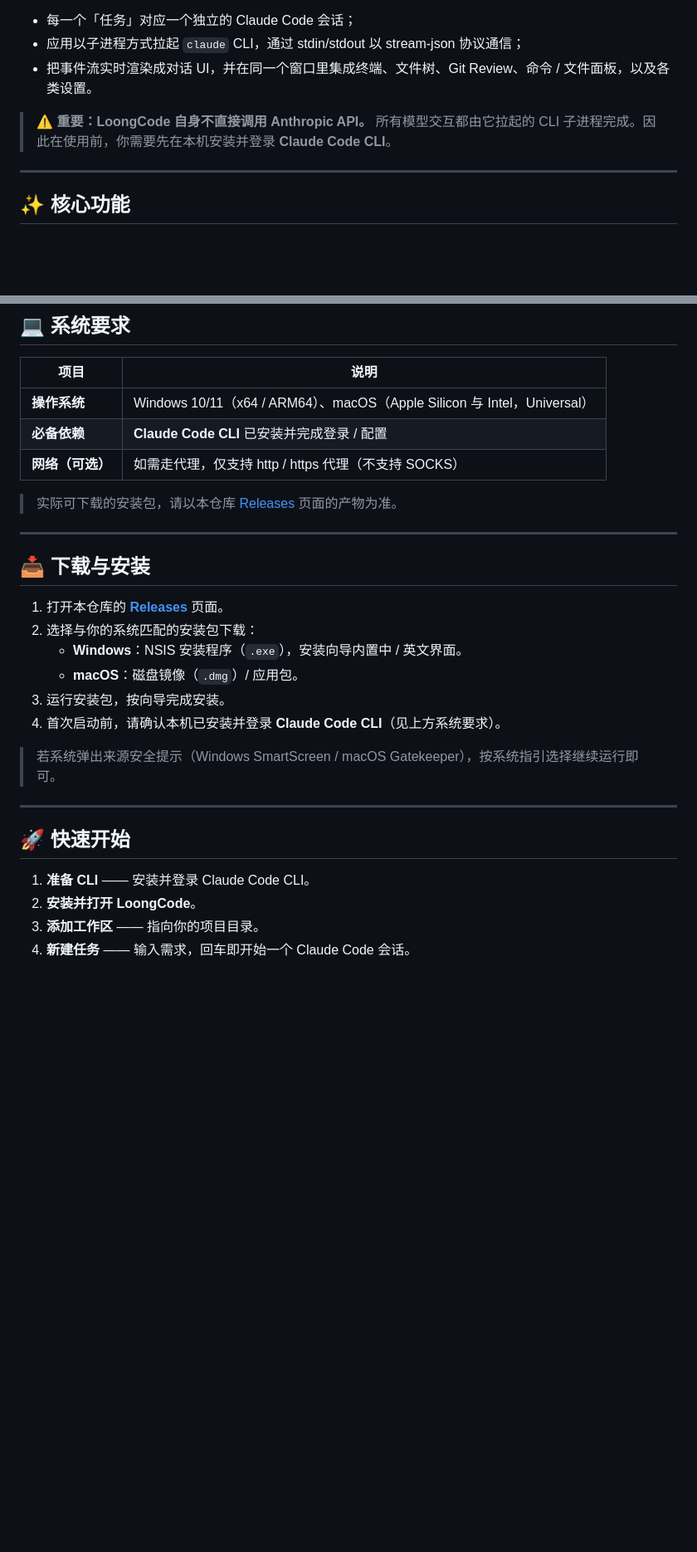
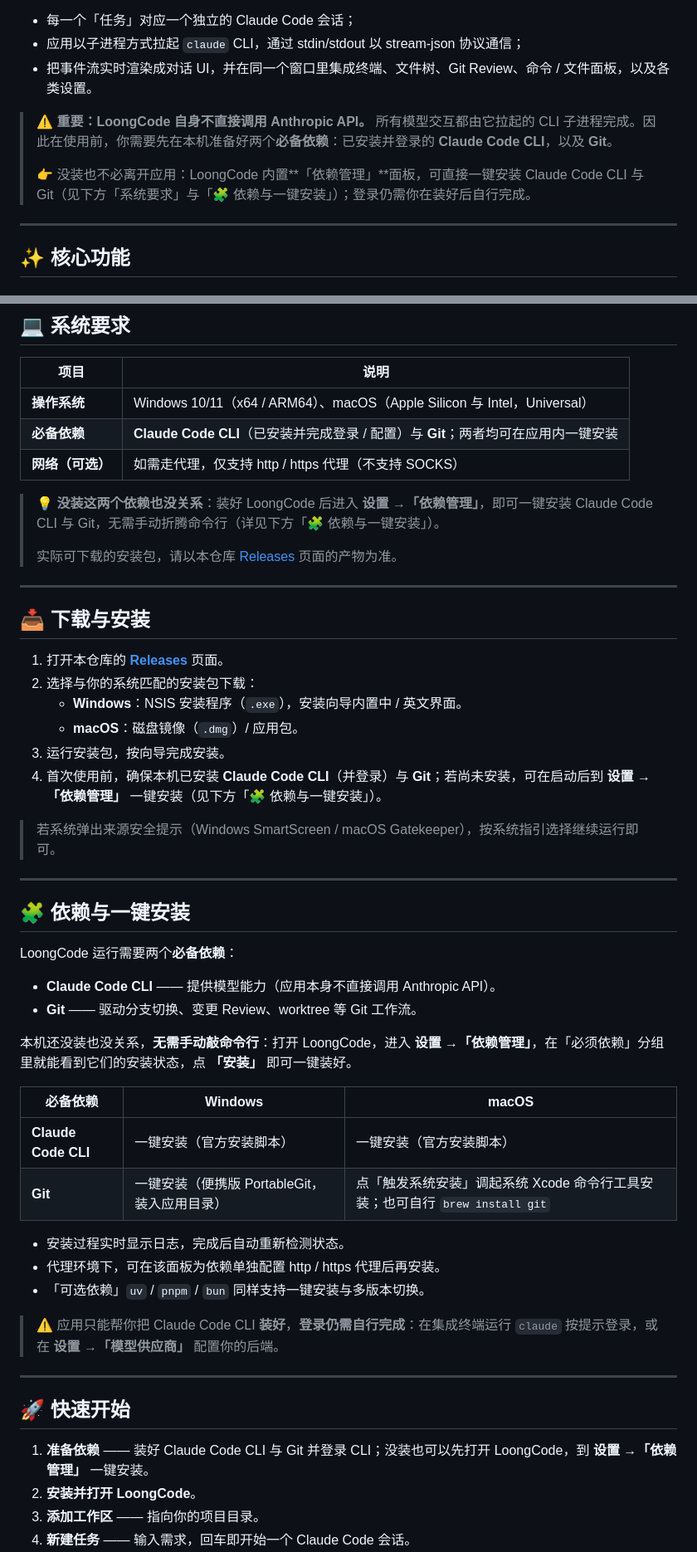
Before and after one commit to LoongCode0/loongcode-release, a Markdown page: README.md, 2 parts joined by grey strips. Shown at 83% size. Rendered like a GitHub page; blank space fills up the shorter version.

Commit message:
docs: 将 Git 列为必备依赖,并补充应用内一键安装 Claude Code CLI / Git 的说明

```diff
--- a/README.md
+++ b/README.md
@@ -26,7 +26,9 @@
 - 应用以子进程方式拉起 `claude` CLI，通过 stdin/stdout 以 stream-json 协议通信；
 - 把事件流实时渲染成对话 UI，并在同一个窗口里集成终端、文件树、Git Review、命令 / 文件面板，以及各类设置。
 
-> ⚠️ **重要：LoongCode 自身不直接调用 Anthropic API。** 所有模型交互都由它拉起的 CLI 子进程完成。因此在使用前，你需要先在本机安装并登录 **Claude Code CLI**。
+> ⚠️ **重要：LoongCode 自身不直接调用 Anthropic API。** 所有模型交互都由它拉起的 CLI 子进程完成。因此在使用前，你需要先在本机准备好两个**必备依赖**：已安装并登录的 **Claude Code CLI**，以及 **Git**。
+>
+> 👉 没装也不必离开应用：LoongCode 内置**「依赖管理」**面板，可直接一键安装 Claude Code CLI 与 Git（见下方「系统要求」与「🧩 依赖与一键安装」）；登录仍需你在装好后自行完成。
 
 ---
 
@@ -84,9 +86,11 @@
 | 项目 | 说明 |
 | --- | --- |
 | **操作系统** | Windows 10/11（x64 / ARM64）、macOS（Apple Silicon 与 Intel，Universal） |
-| **必备依赖** | **Claude Code CLI** 已安装并完成登录 / 配置 |
+| **必备依赖** | **Claude Code CLI**（已安装并完成登录 / 配置）与 **Git**；两者均可在应用内一键安装 |
 | **网络（可选）** | 如需走代理，仅支持 http / https 代理（不支持 SOCKS） |
 
+> 💡 **没装这两个依赖也没关系**：装好 LoongCode 后进入 **设置 →「依赖管理」**，即可一键安装 Claude Code CLI 与 Git，无需手动折腾命令行（详见下方「🧩 依赖与一键安装」）。
+>
 > 实际可下载的安装包，请以本仓库 [Releases](../../releases) 页面的产物为准。
 
 ---
@@ -98,15 +102,37 @@
    - **Windows**：NSIS 安装程序（`.exe`），安装向导内置中 / 英文界面。
    - **macOS**：磁盘镜像（`.dmg`）/ 应用包。
 3. 运行安装包，按向导完成安装。
-4. 首次启动前，请确认本机已安装并登录 **Claude Code CLI**（见上方系统要求）。
+4. 首次使用前，确保本机已安装 **Claude Code CLI**（并登录）与 **Git**；若尚未安装，可在启动后到 **设置 →「依赖管理」** 一键安装（见下方「🧩 依赖与一键安装」）。
 
 > 若系统弹出来源安全提示（Windows SmartScreen / macOS Gatekeeper），按系统指引选择继续运行即可。
 
 ---
 
+## 🧩 依赖与一键安装
+
+LoongCode 运行需要两个**必备依赖**：
+
+- **Claude Code CLI** —— 提供模型能力（应用本身不直接调用 Anthropic API）。
+- **Git** —— 驱动分支切换、变更 Review、worktree 等 Git 工作流。
+
+本机还没装也没关系，**无需手动敲命令行**：打开 LoongCode，进入 **设置 →「依赖管理」**，在「必须依赖」分组里就能看到它们的安装状态，点 **「安装」** 即可一键装好。
+
+| 必备依赖 | Windows | macOS |
+| --- | --- | --- |
+| **Claude Code CLI** | 一键安装（官方安装脚本） | 一键安装（官方安装脚本） |
+| **Git** | 一键安装（便携版 PortableGit，装入应用目录） | 点「触发系统安装」调起系统 Xcode 命令行工具安装；也可自行 `brew install git` |
+
+- 安装过程实时显示日志，完成后自动重新检测状态。
+- 代理环境下，可在该面板为依赖单独配置 http / https 代理后再安装。
+- 「可选依赖」`uv` / `pnpm` / `bun` 同样支持一键安装与多版本切换。
+
+> ⚠️ 应用只能帮你把 Claude Code CLI **装好**，**登录仍需自行完成**：在集成终端运行 `claude` 按提示登录，或在 **设置 →「模型供应商」** 配置你的后端。
+
+---
+
 ## 🚀 快速开始
 
-1. **准备 CLI** —— 安装并登录 Claude Code CLI。
+1. **准备依赖** —— 装好 Claude Code CLI 与 Git 并登录 CLI；没装也可以先打开 LoongCode，到 **设置 →「依赖管理」** 一键安装。
 2. **安装并打开 LoongCode**。
 3. **添加工作区** —— 指向你的项目目录。
 4. **新建任务** —— 输入需求，回车即开始一个 Claude Code 会话。
```
Also changed, not shown: other parts of README.md (+4 -1 lines).
